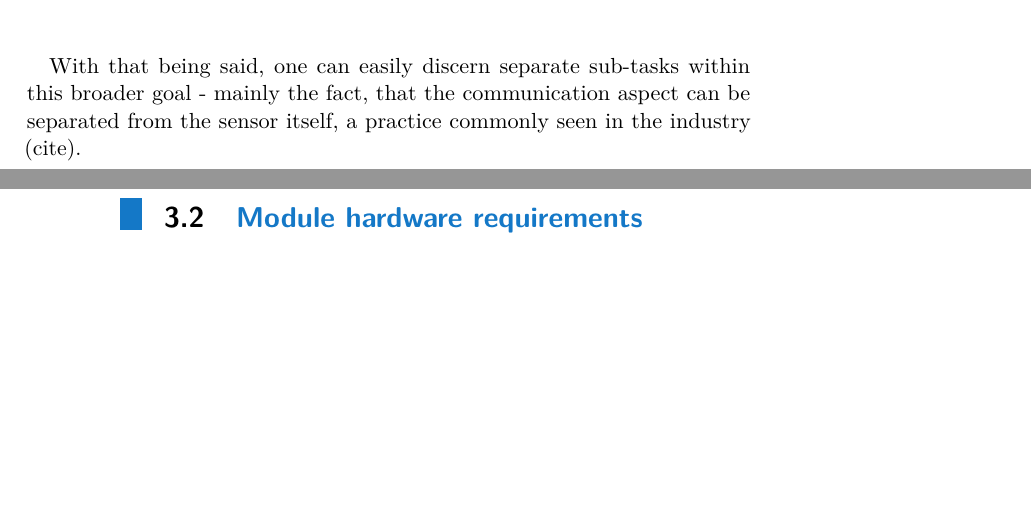
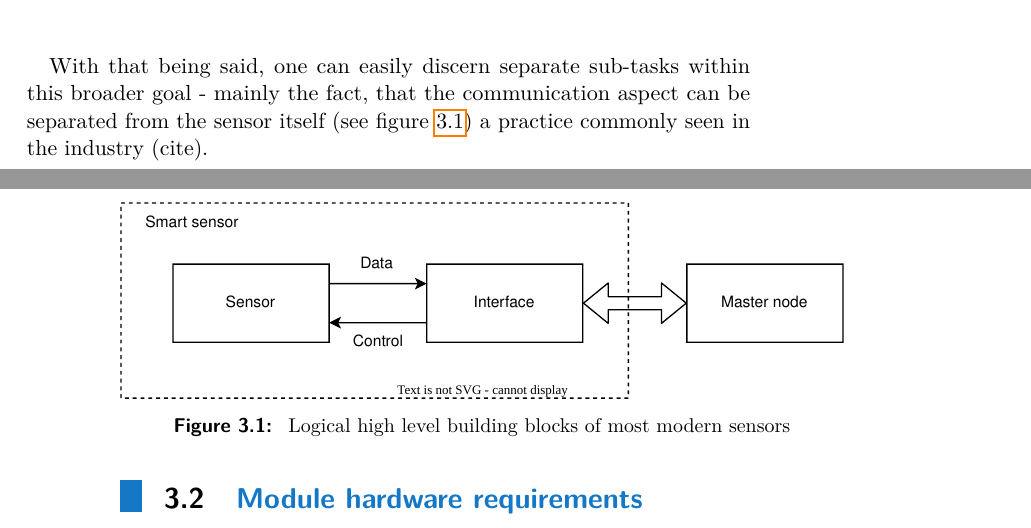
Before and after one commit to manakjiri/bcs-thesis, a LaTeX thesis (thesis/main.tex, which reads thesis/sub/3_architecture.tex): two parts of pages 11 and 12 of 23, joined at a grey line, cut so that both start at the same text, the shorter picture padded with empty space. Compiled offline with pdfLaTeX.

Commit message:
add svg support

```diff
--- a/thesis/main.tex
+++ b/thesis/main.tex
@@ -6,7 +6,7 @@
 % and a couple more: draft and oneside
 \documentclass[twoside]{ctuthesis}
 \usepackage{graphicx}
-\usepackage{mathrsfs} % provides \mathscr used in the ridiculous examples
+\usepackage{svg}
 
 \ctusetup{
 	preprint = \ctuverlog,
--- a/thesis/sub/3_architecture.tex
+++ b/thesis/sub/3_architecture.tex
@@ -6,7 +6,13 @@ This chapter will walk the reader through the various options that were consider
 
 As was discussed in the Introduction, the main goal of this work is the soil moisture sensor hardware with the accompanying firmware and a proof-of-concept application.
 
-With that being said, one can easily discern separate sub-tasks within this broader goal - mainly the fact, that the communication aspect can be separated from the sensor itself, a practice commonly seen in the industry (cite).
+With that being said, one can easily discern separate sub-tasks within this broader goal - mainly the fact, that the communication aspect can be separated from the sensor itself (see figure \ref{fig:device-split}) a practice commonly seen in the industry (cite).
+
+\begin{figure}
+    \includesvg[width=\textwidth]{fig/3_device-split.drawio.svg}
+    \caption{\label{fig:device-split} Logical high level building blocks of most modern sensors}
+\end{figure}
+
 
 
 \section{Module hardware requirements}
```
Also changed, not shown: thesis/fig/3_device-split.drawio.svg (added), 1 other file.
